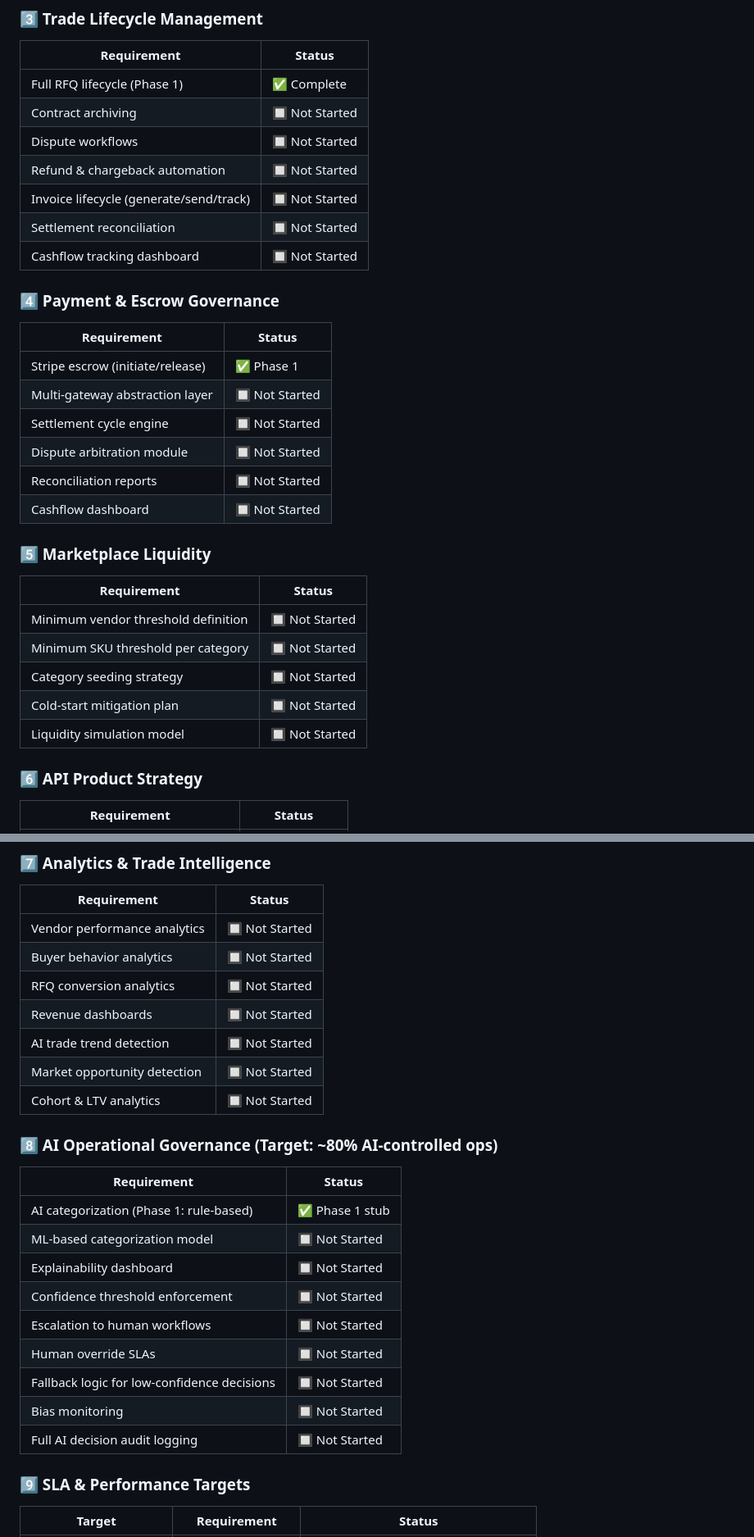
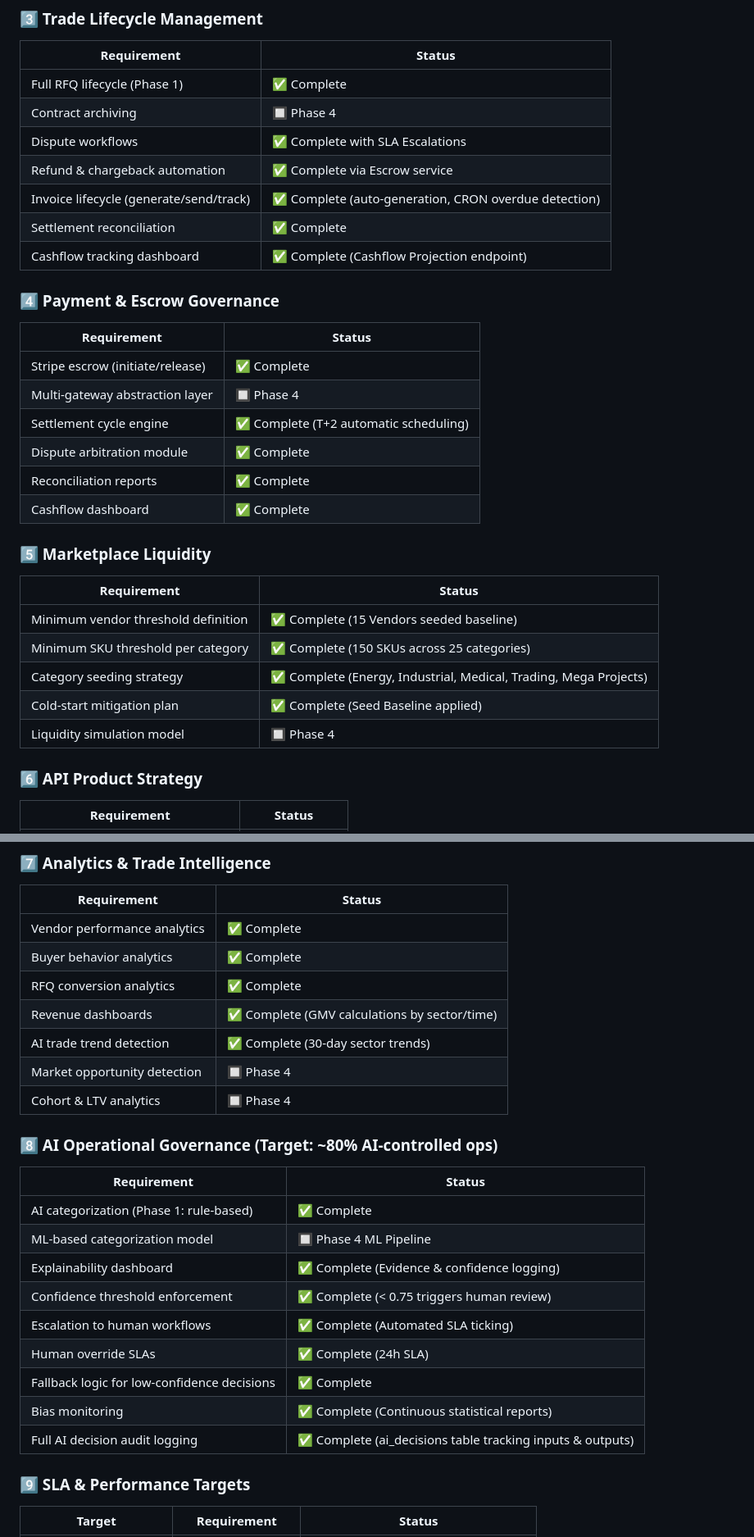
Before and after one commit to mariamo-o/SFECI-NOVA-corporate-website, a Markdown page: sfeci-corporate/README.md, 2 parts joined by grey strips. Shown at 82% size. GitHub-like rendering.

```diff
--- a/sfeci-corporate/README.md
+++ b/sfeci-corporate/README.md
@@ -273,33 +272,33 @@ curl -X POST http://localhost/api/v1/auth/login `
 | Requirement | Status |
 |---|---|
 | Full RFQ lifecycle (Phase 1) | ✅ Complete |
-| Contract archiving | 🔲 Not Started |
-| Dispute workflows | 🔲 Not Started |
-| Refund & chargeback automation | 🔲 Not Started |
-| Invoice lifecycle (generate/send/track) | 🔲 Not Started |
-| Settlement reconciliation | 🔲 Not Started |
-| Cashflow tracking dashboard | 🔲 Not Started |
+| Contract archiving | 🔲 Phase 4 |
+| Dispute workflows | ✅ Complete with SLA Escalations |
+| Refund & chargeback automation | ✅ Complete via Escrow service |
+| Invoice lifecycle (generate/send/track) | ✅ Complete (auto-generation, CRON overdue detection) |
+| Settlement reconciliation | ✅ Complete |
+| Cashflow tracking dashboard | ✅ Complete (Cashflow Projection endpoint) |
 
 ### 4️⃣ Payment & Escrow Governance
 
 | Requirement | Status |
 |---|---|
-| Stripe escrow (initiate/release) | ✅ Phase 1 |
-| Multi-gateway abstraction layer | 🔲 Not Started |
-| Settlement cycle engine | 🔲 Not Started |
-| Dispute arbitration module | 🔲 Not Started |
-| Reconciliation reports | 🔲 Not Started |
-| Cashflow dashboard | 🔲 Not Started |
+| Stripe escrow (initiate/release) | ✅ Complete |
+| Multi-gateway abstraction layer | 🔲 Phase 4 |
+| Settlement cycle engine | ✅ Complete (T+2 automatic scheduling) |
+| Dispute arbitration module | ✅ Complete |
+| Reconciliation reports | ✅ Complete |
+| Cashflow dashboard | ✅ Complete |
 
 ### 5️⃣ Marketplace Liquidity
 
 | Requirement | Status |
 |---|---|
-| Minimum vendor threshold definition | 🔲 Not Started |
-| Minimum SKU threshold per category | 🔲 Not Started |
-| Category seeding strategy | 🔲 Not Started |
-| Cold-start mitigation plan | 🔲 Not Started |
-| Liquidity simulation model | 🔲 Not Started |
+| Minimum vendor threshold definition | ✅ Complete (15 Vendors seeded baseline) |
+| Minimum SKU threshold per category | ✅ Complete (150 SKUs across 25 categories) |
+| Category seeding strategy | ✅ Complete (Energy, Industrial, Medical, Trading, Mega Projects) |
+| Cold-start mitigation plan | ✅ Complete (Seed Baseline applied) |
+| Liquidity simulation model | 🔲 Phase 4 |
 
 ### 6️⃣ API Product Strategy
 
@@ -316,27 +315,27 @@ curl -X POST http://localhost/api/v1/auth/login `
 
 | Requirement | Status |
 |---|---|
-| Vendor performance analytics | 🔲 Not Started |
-| Buyer behavior analytics | 🔲 Not Started |
-| RFQ conversion analytics | 🔲 Not Started |
-| Revenue dashboards | 🔲 Not Started |
-| AI trade trend detection | 🔲 Not Started |
-| Market opportunity detection | 🔲 Not Started |
-| Cohort & LTV analytics | 🔲 Not Started |
+| Vendor performance analytics | ✅ Complete |
+| Buyer behavior analytics | ✅ Complete |
+| RFQ conversion analytics | ✅ Complete |
+| Revenue dashboards | ✅ Complete (GMV calculations by sector/time) |
+| AI trade trend detection | ✅ Complete (30-day sector trends) |
+| Market opportunity detection | 🔲 Phase 4 |
+| Cohort & LTV analytics | 🔲 Phase 4 |
 
 ### 8️⃣ AI Operational Governance (Target: ~80% AI-controlled ops)
 
 | Requirement | Status |
 |---|---|
-| AI categorization (Phase 1: rule-based) | ✅ Phase 1 stub |
-| ML-based categorization model | 🔲 Not Started |
-| Explainability dashboard | 🔲 Not Started |
-| Confidence threshold enforcement | 🔲 Not Started |
-| Escalation to human workflows | 🔲 Not Started |
-| Human override SLAs | 🔲 Not Started |
-| Fallback logic for low-confidence decisions | 🔲 Not Started |
-| Bias monitoring | 🔲 Not Started |
-| Full AI decision audit logging | 🔲 Not Started |
+| AI categorization (Phase 1: rule-based) | ✅ Complete |
+| ML-based categorization model | 🔲 Phase 4 ML Pipeline |
+| Explainability dashboard | ✅ Complete (Evidence & confidence logging) |
+| Confidence threshold enforcement | ✅ Complete (< 0.75 triggers human review) |
+| Escalation to human workflows | ✅ Complete (Automated SLA ticking) |
+| Human override SLAs | ✅ Complete (24h SLA) |
+| Fallback logic for low-confidence decisions | ✅ Complete |
+| Bias monitoring | ✅ Complete (Continuous statistical reports) |
+| Full AI decision audit logging | ✅ Complete (ai_decisions table tracking inputs & outputs) |
 
 ### 9️⃣ SLA & Performance Targets
 
```
Also changed, not shown: other parts of sfeci-corporate/README.md (+24 -25 lines).
